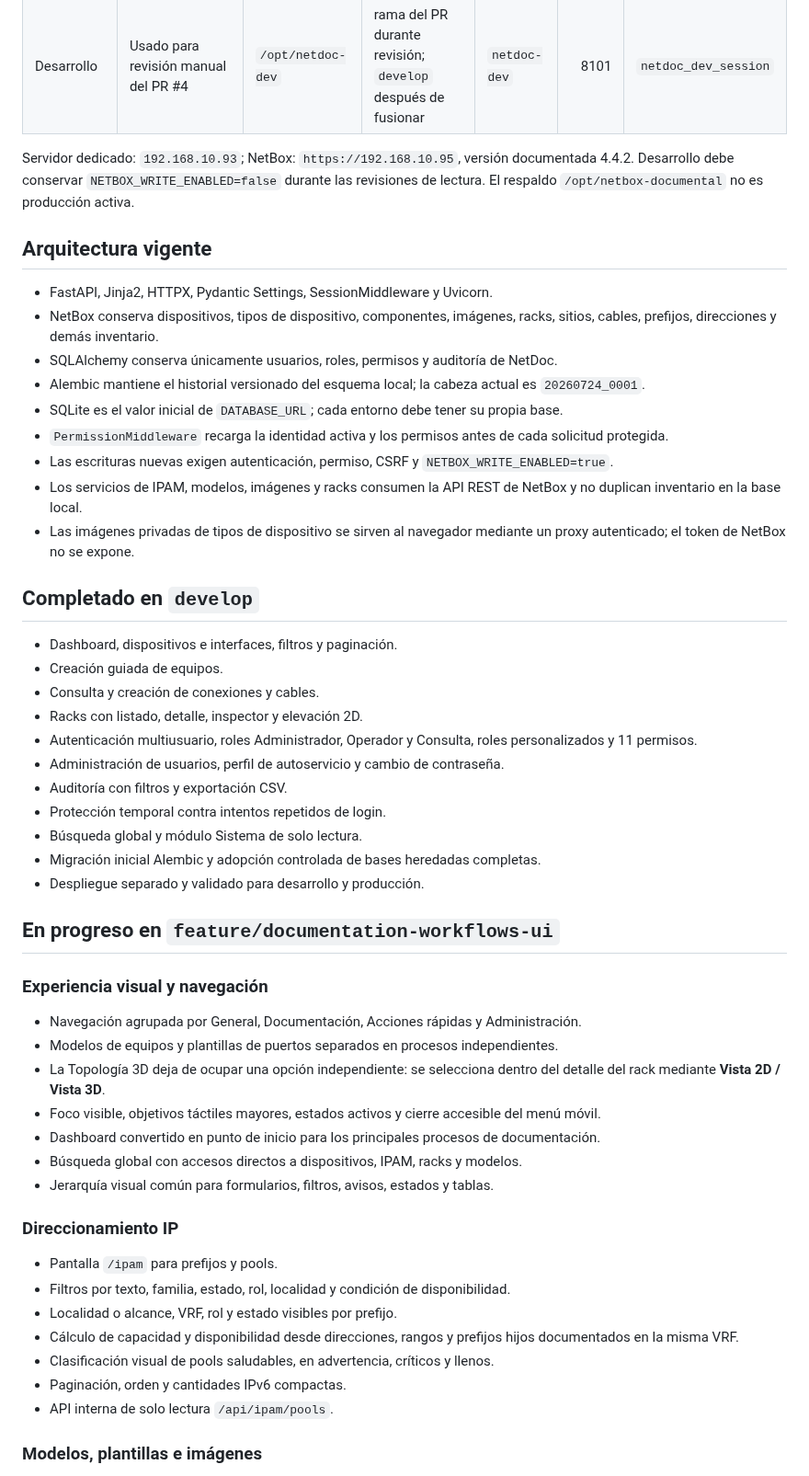
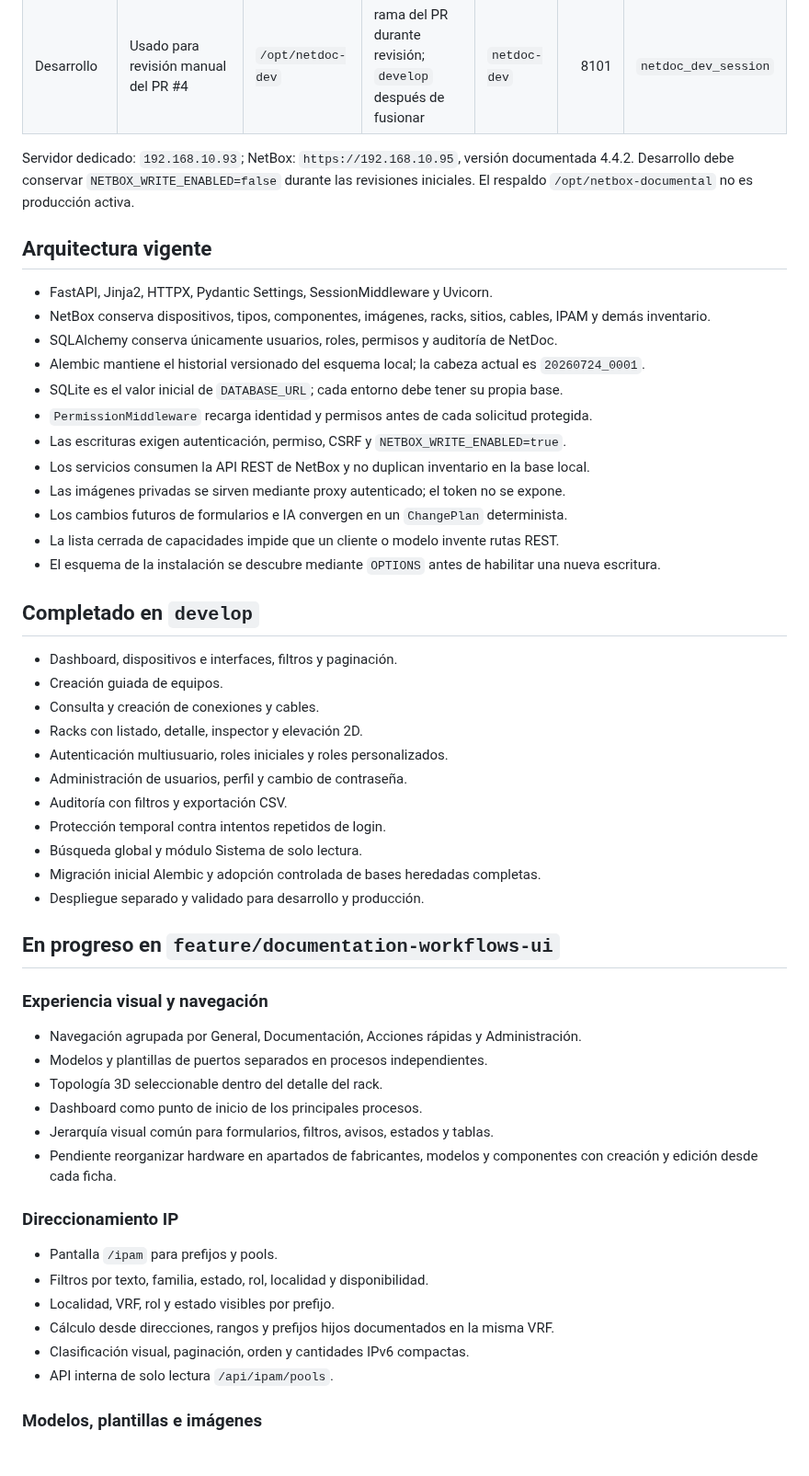
Before and after one commit to tito9903-byte/netdoc, a Markdown page: docs/PROJECT_STATUS.md, the part around one of its changes. Shown at 92% size. Rendered like a GitHub page.

```diff
--- a/docs/PROJECT_STATUS.md
+++ b/docs/PROJECT_STATUS.md
@@ -21,19 +21,22 @@ La rama 0.10.0 ha sido revisada iterativamente en el puerto 8101 con datos reale
 | Producción | Verificado manualmente por el propietario | `/opt/netdoc-prod` | `main` | `netdoc-prod` | 8100 | independiente |
 | Desarrollo | Usado para revisión manual del PR #4 | `/opt/netdoc-dev` | rama del PR durante revisión; `develop` después de fusionar | `netdoc-dev` | 8101 | `netdoc_dev_session` |
 
-Servidor dedicado: `192.168.10.93`; NetBox: `https://192.168.10.95`, versión documentada 4.4.2. Desarrollo debe conservar `NETBOX_WRITE_ENABLED=false` durante las revisiones de lectura. El respaldo `/opt/netbox-documental` no es producción activa.
+Servidor dedicado: `192.168.10.93`; NetBox: `https://192.168.10.95`, versión documentada 4.4.2. Desarrollo debe conservar `NETBOX_WRITE_ENABLED=false` durante las revisiones iniciales. El respaldo `/opt/netbox-documental` no es producción activa.
 
 ## Arquitectura vigente
 
 - FastAPI, Jinja2, HTTPX, Pydantic Settings, SessionMiddleware y Uvicorn.
-- NetBox conserva dispositivos, tipos de dispositivo, componentes, imágenes, racks, sitios, cables, prefijos, direcciones y demás inventario.
+- NetBox conserva dispositivos, tipos, componentes, imágenes, racks, sitios, cables, IPAM y demás inventario.
 - SQLAlchemy conserva únicamente usuarios, roles, permisos y auditoría de NetDoc.
 - Alembic mantiene el historial versionado del esquema local; la cabeza actual es `20260724_0001`.
 - SQLite es el valor inicial de `DATABASE_URL`; cada entorno debe tener su propia base.
-- `PermissionMiddleware` recarga la identidad activa y los permisos antes de cada solicitud protegida.
-- Las escrituras nuevas exigen autenticación, permiso, CSRF y `NETBOX_WRITE_ENABLED=true`.
-- Los servicios de IPAM, modelos, imágenes y racks consumen la API REST de NetBox y no duplican inventario en la base local.
-- Las imágenes privadas de tipos de dispositivo se sirven al navegador mediante un proxy autenticado; el token de NetBox no se expone.
+- `PermissionMiddleware` recarga identidad y permisos antes de cada solicitud protegida.
+- Las escrituras exigen autenticación, permiso, CSRF y `NETBOX_WRITE_ENABLED=true`.
+- Los servicios consumen la API REST de NetBox y no duplican inventario en la base local.
+- Las imágenes privadas se sirven mediante proxy autenticado; el token no se expone.
+- Los cambios futuros de formularios e IA convergen en un `ChangePlan` determinista.
+- La lista cerrada de capacidades impide que un cliente o modelo invente rutas REST.
+- El esquema de la instalación se descubre mediante `OPTIONS` antes de habilitar una nueva escritura.
 
 ## Completado en `develop`
 
@@ -41,8 +44,8 @@ Servidor dedicado: `192.168.10.93`; NetBox: `https://192.168.10.95`, versión do
 - Creación guiada de equipos.
 - Consulta y creación de conexiones y cables.
 - Racks con listado, detalle, inspector y elevación 2D.
-- Autenticación multiusuario, roles Administrador, Operador y Consulta, roles personalizados y 11 permisos.
-- Administración de usuarios, perfil de autoservicio y cambio de contraseña.
+- Autenticación multiusuario, roles iniciales y roles personalizados.
+- Administración de usuarios, perfil y cambio de contraseña.
 - Auditoría con filtros y exportación CSV.
 - Protección temporal contra intentos repetidos de login.
 - Búsqueda global y módulo Sistema de solo lectura.
@@ -54,21 +57,19 @@ Servidor dedicado: `192.168.10.93`; NetBox: `https://192.168.10.95`, versión do
 ### Experiencia visual y navegación
 
 - Navegación agrupada por General, Documentación, Acciones rápidas y Administración.
-- Modelos de equipos y plantillas de puertos separados en procesos independientes.
-- La Topología 3D deja de ocupar una opción independiente: se selecciona dentro del detalle del rack mediante **Vista 2D / Vista 3D**.
-- Foco visible, objetivos táctiles mayores, estados activos y cierre accesible del menú móvil.
-- Dashboard convertido en punto de inicio para los principales procesos de documentación.
-- Búsqueda global con accesos directos a dispositivos, IPAM, racks y modelos.
+- Modelos y plantillas de puertos separados en procesos independientes.
+- Topología 3D seleccionable dentro del detalle del rack.
+- Dashboard como punto de inicio de los principales procesos.
 - Jerarquía visual común para formularios, filtros, avisos, estados y tablas.
+- Pendiente reorganizar hardware en apartados de fabricantes, modelos y componentes con creación y edición desde cada ficha.
 
 ### Direccionamiento IP
 
 - Pantalla `/ipam` para prefijos y pools.
-- Filtros por texto, familia, estado, rol, localidad y condición de disponibilidad.
-- Localidad o alcance, VRF, rol y estado visibles por prefijo.
-- Cálculo de capacidad y disponibilidad desde direcciones, rangos y prefijos hijos documentados en la misma VRF.
-- Clasificación visual de pools saludables, en advertencia, críticos y llenos.
-- Paginación, orden y cantidades IPv6 compactas.
+- Filtros por texto, familia, estado, rol, localidad y disponibilidad.
+- Localidad, VRF, rol y estado visibles por prefijo.
+- Cálculo desde direcciones, rangos y prefijos hijos documentados en la misma VRF.
+- Clasificación visual, paginación, orden y cantidades IPv6 compactas.
 - API interna de solo lectura `/api/ipam/pools`.
 
 ### Modelos, plantillas e imágenes
```
Also changed, not shown: other parts of docs/PROJECT_STATUS.md (+65 -49 lines).
